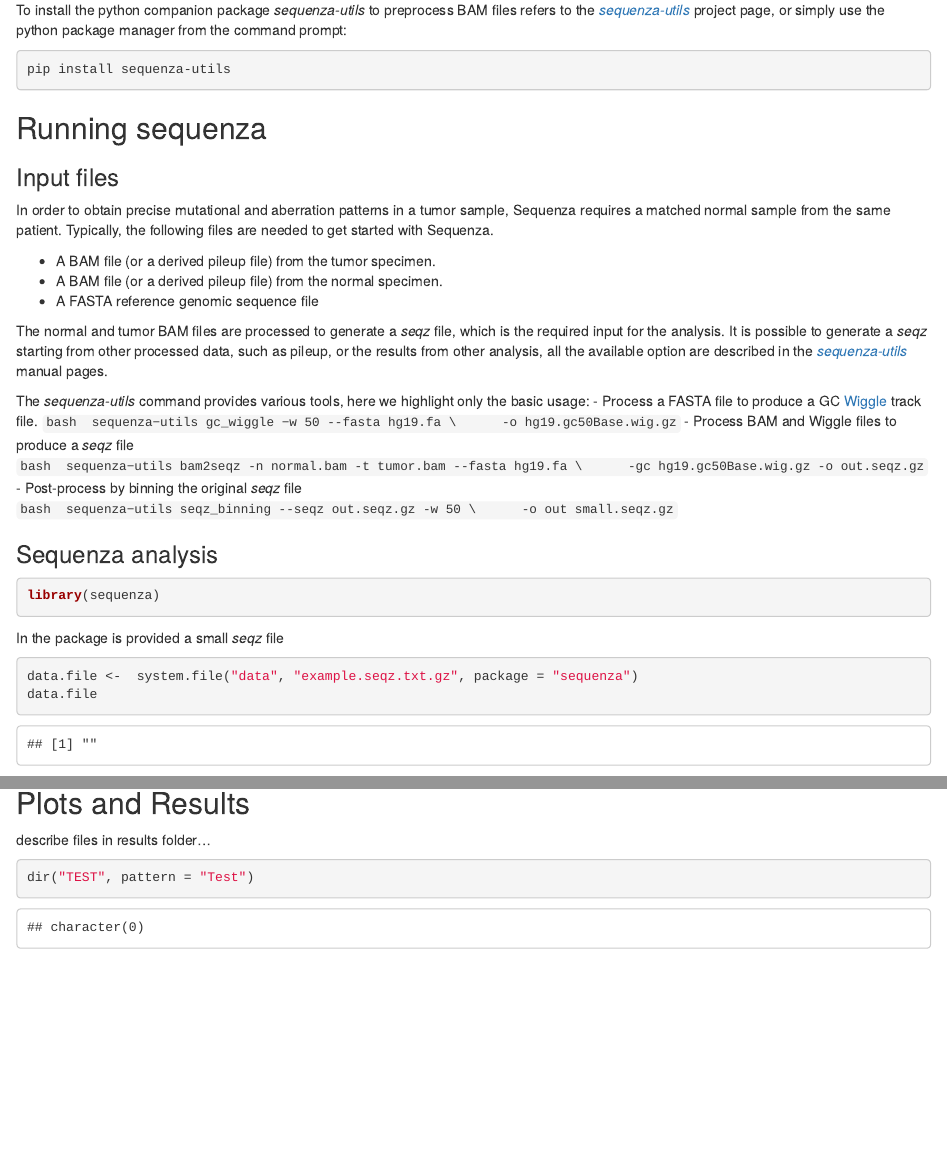
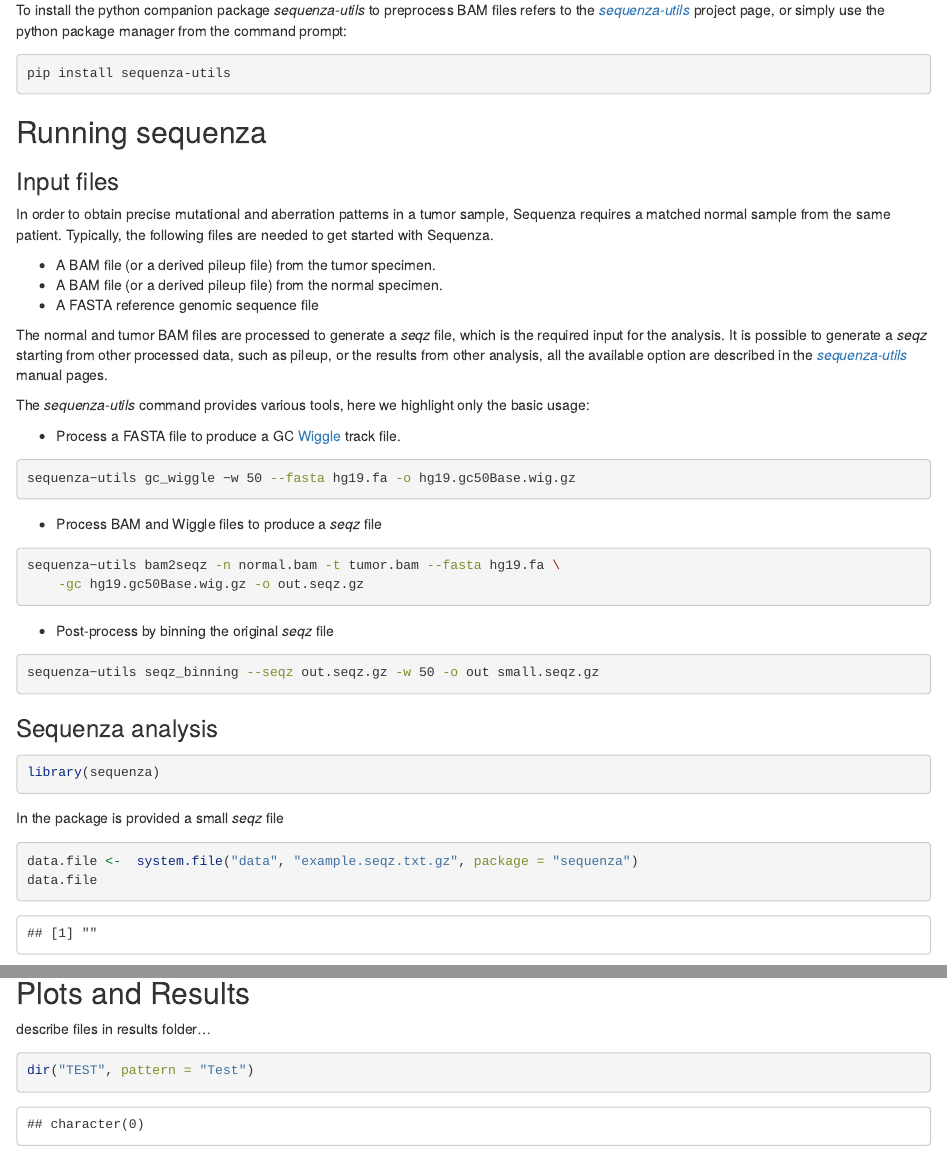
Before and after one commit to Yunuuuu/sequenza, an R Markdown document (vignette/sequenza.Rmd): the page in a window 1100 px wide, from 560 px down before the commit and from 570 px down after it, so that both start at the same text, and a second part further down, joined at a grey line. Rendered offline with R 4.5, knitr and Pandoc, with nearby package versions; both versions are drawn in the output format of the newer one; some code elsewhere in the file could not run offline.

Commit message:
vignette: change some syntax highlights

````diff
--- a/vignette/sequenza.Rmd
+++ b/vignette/sequenza.Rmd
@@ -1,5 +1,7 @@
 ---
 output:
-  pdf_document: default
-  html_document: default
+  html_document:
+    highlight: pygments
+  pdf_document:
+    latex_engine: xelatex
 ---
@@ -69,22 +72,26 @@ manual pages.
 
 The *sequenza-utils* command provides various tools, here we highlight only the
 basic usage:
+
  - Process a FASTA file to produce a GC [Wiggle](https://genome.ucsc.edu/goldenpath/help/wiggle.html)
  track file.
- ```bash
- sequenza−utils gc_wiggle −w 50 --fasta hg19.fa \
-     -o hg19.gc50Base.wig.gz
- ```
+
+```bash
+sequenza−utils gc_wiggle −w 50 --fasta hg19.fa -o hg19.gc50Base.wig.gz
+```
+
  - Process BAM and Wiggle files to produce a *seqz* file
- ```bash
- sequenza−utils bam2seqz -n normal.bam -t tumor.bam --fasta hg19.fa \
-     -gc hg19.gc50Base.wig.gz -o out.seqz.gz
- ```
+
+```bash
+sequenza−utils bam2seqz -n normal.bam -t tumor.bam --fasta hg19.fa \
+    -gc hg19.gc50Base.wig.gz -o out.seqz.gz
+```
+
  - Post-process by binning the original *seqz* file
- ```bash
- sequenza−utils seqz_binning --seqz out.seqz.gz -w 50 \
-     -o out small.seqz.gz
- ```
+
+```bash
+sequenza−utils seqz_binning --seqz out.seqz.gz -w 50 -o out small.seqz.gz
+```
 
 ### Sequenza analysis
 
````
Also changed, not shown: vignette/sequenza.Rmd (7 more changed lines).
